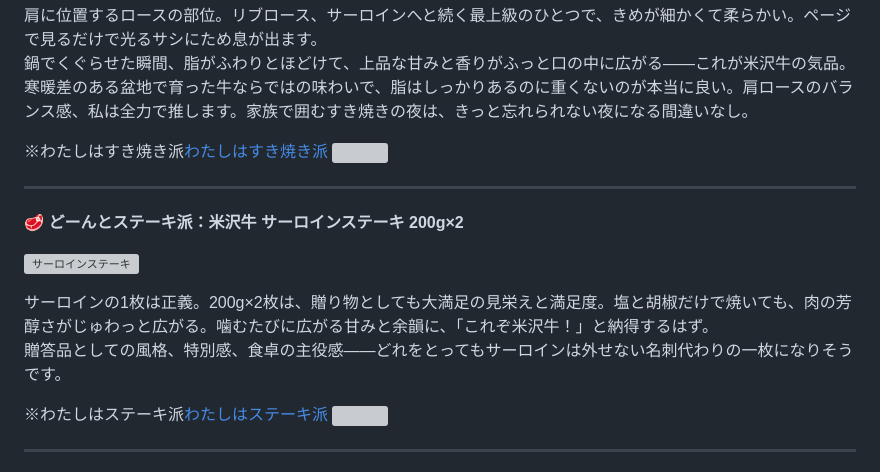
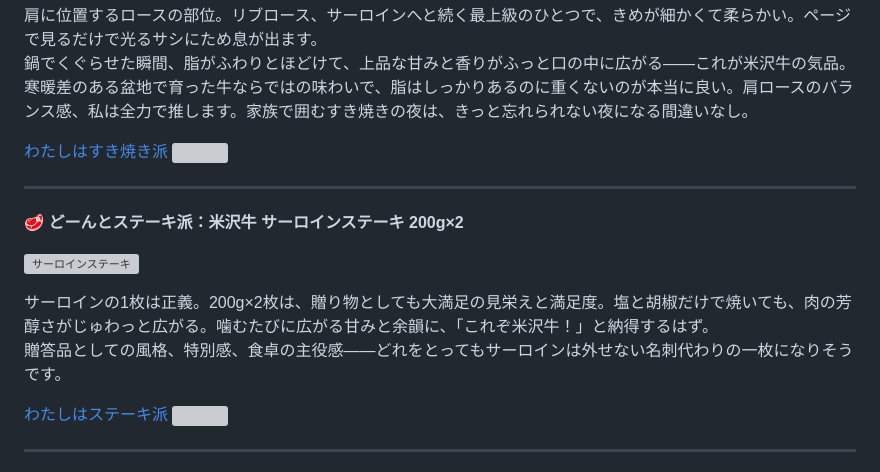
Before and after one commit to lumirivers/lumirivers.github.io, a Markdown page: posts/item-yonezawa/index.md, the part around the change. Rendered like a GitHub page; grey boxes are pictures that could not be loaded.

```diff
--- a/posts/item-yonezawa/index.md
+++ b/posts/item-yonezawa/index.md
@@ -20,7 +20,7 @@ description: "贈り物を選ぶ時間って、案外わくわくする。すき
 肩に位置するロースの部位。リブロース、サーロインへと続く最上級のひとつで、きめが細かくて柔らかい。ページで見るだけで光るサシにため息が出ます。
 鍋でくぐらせた瞬間、脂がふわりとほどけて、上品な甘みと香りがふっと口の中に広がる——これが米沢牛の気品。寒暖差のある盆地で育った牛ならではの味わいで、脂はしっかりあるのに重くないのが本当に良い。肩ロースのバランス感、私は全力で推します。家族で囲むすき焼きの夜は、きっと忘れられない夜になる間違いなし。
 
-※わたしはすき焼き派<a href="https://px.a8.net/svt/ejp?a8mat=45DVYC+79YRQ2+242M+HUKPU&a8ejpredirect=https%3A%2F%2Fwww.yonezawa-sakano.co.jp%2Fc%2Fgr21%2Fgr203%2Fgr303%2FSKT10" rel="nofollow">わたしはすき焼き派</a>
+<a href="https://px.a8.net/svt/ejp?a8mat=45DVYC+79YRQ2+242M+HUKPU&a8ejpredirect=https%3A%2F%2Fwww.yonezawa-sakano.co.jp%2Fc%2Fgr21%2Fgr203%2Fgr303%2FSKT10" rel="nofollow">わたしはすき焼き派</a>
 <img border="0" width="1" height="1" src="https://www11.a8.net/0.gif?a8mat=45DVYC+79YRQ2+242M+HUKPU" alt="">
 
 ---
@@ -32,7 +32,7 @@ description: "贈り物を選ぶ時間って、案外わくわくする。すき
 サーロインの1枚は正義。200g×2枚は、贈り物としても大満足の見栄えと満足度。塩と胡椒だけで焼いても、肉の芳醇さがじゅわっと広がる。噛むたびに広がる甘みと余韻に、「これぞ米沢牛！」と納得するはず。
 贈答品としての風格、特別感、食卓の主役感——どれをとってもサーロインは外せない名刺代わりの一枚になりそうです。
 
-※わたしはステーキ派<a href="https://px.a8.net/svt/ejp?a8mat=45DVYC+79YRQ2+242M+HUKPU&a8ejpredirect=https%3A%2F%2Fwww.yonezawa-sakano.co.jp%2Fc%2Fgr21%2Fgr39%2Fgr141%2FSTS202" rel="nofollow">わたしはステーキ派</a>
+<a href="https://px.a8.net/svt/ejp?a8mat=45DVYC+79YRQ2+242M+HUKPU&a8ejpredirect=https%3A%2F%2Fwww.yonezawa-sakano.co.jp%2Fc%2Fgr21%2Fgr39%2Fgr141%2FSTS202" rel="nofollow">わたしはステーキ派</a>
 <img border="0" width="1" height="1" src="https://www16.a8.net/0.gif?a8mat=45DVYC+79YRQ2+242M+HUKPU" alt="">
 
 ---
```
